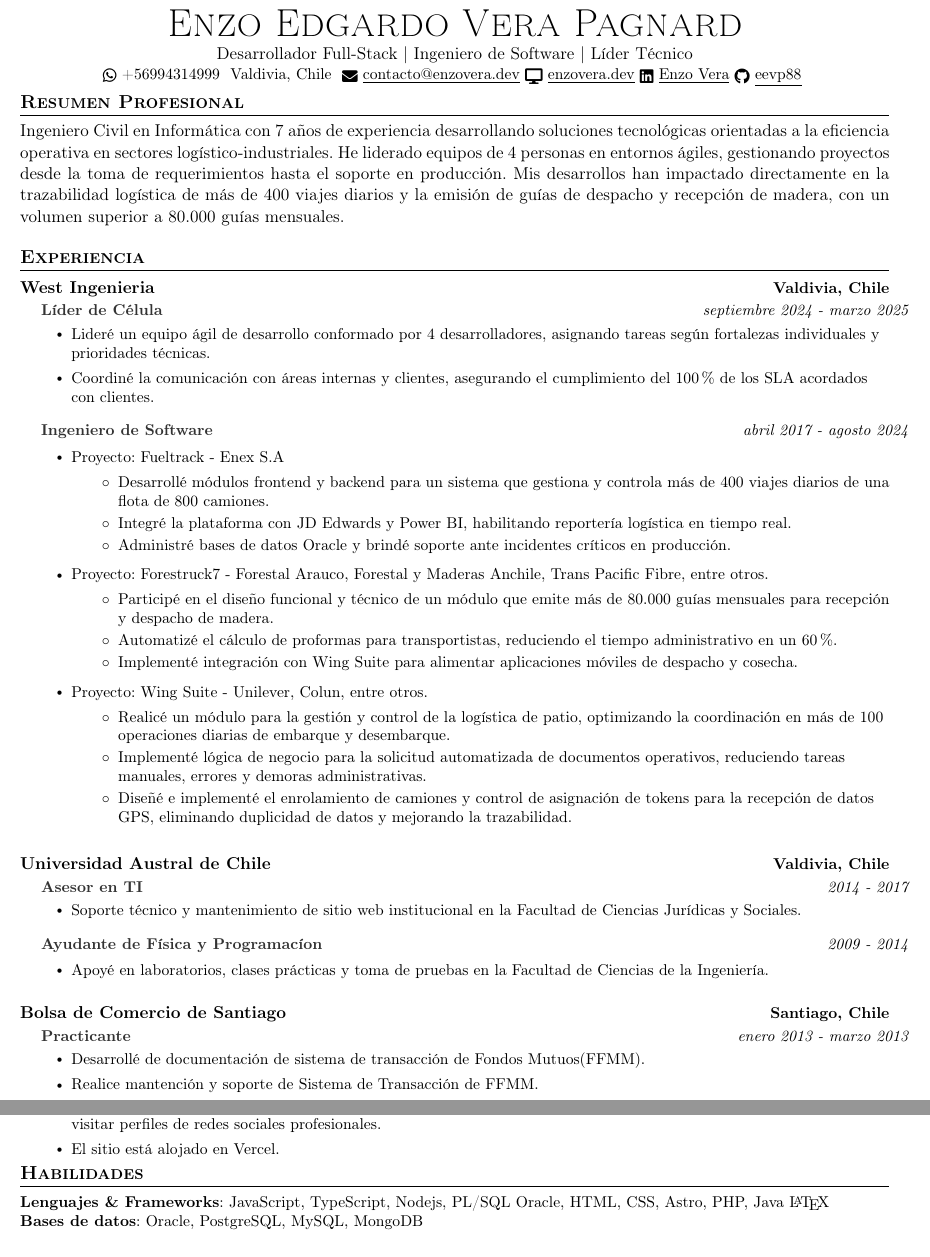
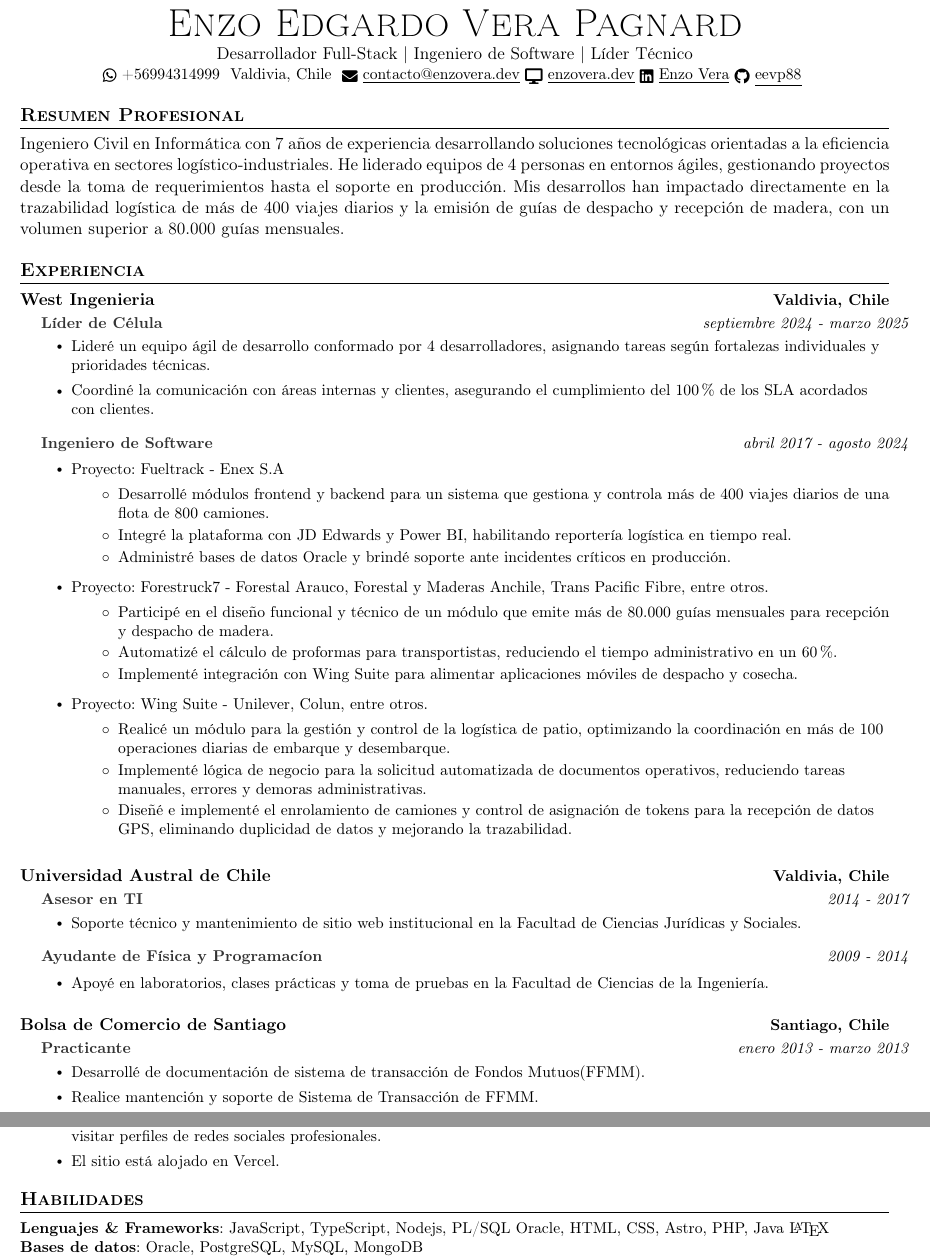
Before and after one commit to eevp88/cv_latex, a LaTeX CV (cvEnzoVera.tex): two parts of pages 1 and 2 of 2, joined at a grey line, cut so that both start at the same text. Compiled offline with pdfLaTeX.

Commit message:
correcciones de espaciado

```diff
--- a/cvEnzoVera.tex
+++ b/cvEnzoVera.tex
@@ -147,11 +147,11 @@
     \href{https://enzovera.dev/}{\raisebox{-0.2\height}\faDesktop\ \underline{enzovera.dev}}~
     \href{https://www.linkedin.com/in/enzoverapagnard/}{\raisebox{-0.2\height}\faLinkedin\ \underline{Enzo Vera}}~
     \href{https://github.com/eevp88}{\raisebox{-0.2\height}\faGithub\ \underline{eevp88}}
-    \vspace{-8pt}
+    \vspace{-6pt}
 \end{center}
 
 %-----------RESUMEN-----------------
-
+\vspace{-6pt}
 \section{Resumen Profesional}
 \begin{justify}
 Ingeniero Civil en Informática con 7 años de experiencia desarrollando soluciones tecnológicas orientadas a la eficiencia operativa en sectores logístico-industriales.
@@ -273,7 +273,7 @@ Mis desarrollos han impactado directamente en la trazabilidad logística de más
      %     \resumeItemListEnd
      %   \end{comment}
     \resumeSubHeadingListEnd
-\vspace{-15pt}
+\vspace{-6pt}
 
 
 %
```
Also changed, not shown: 4 other files.
